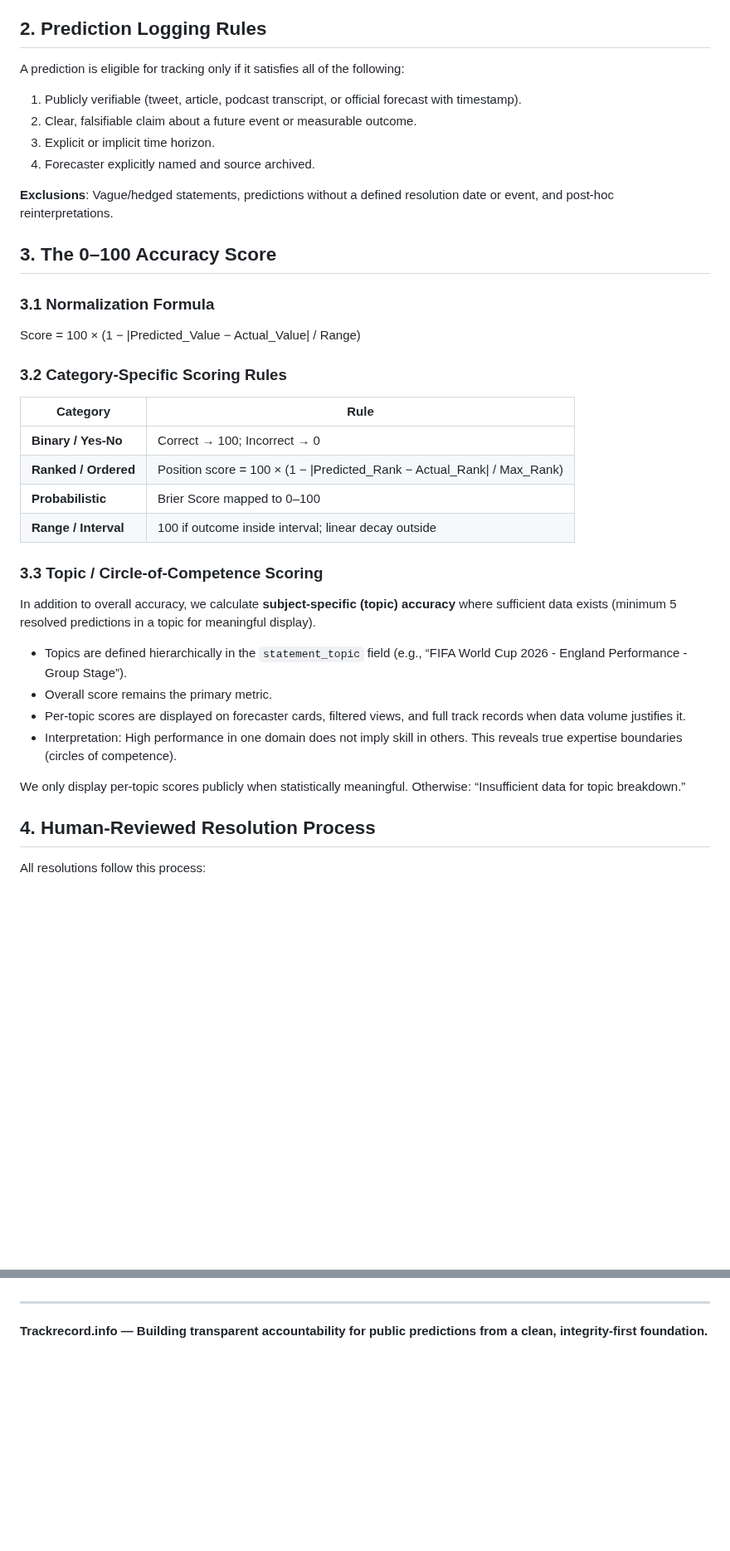
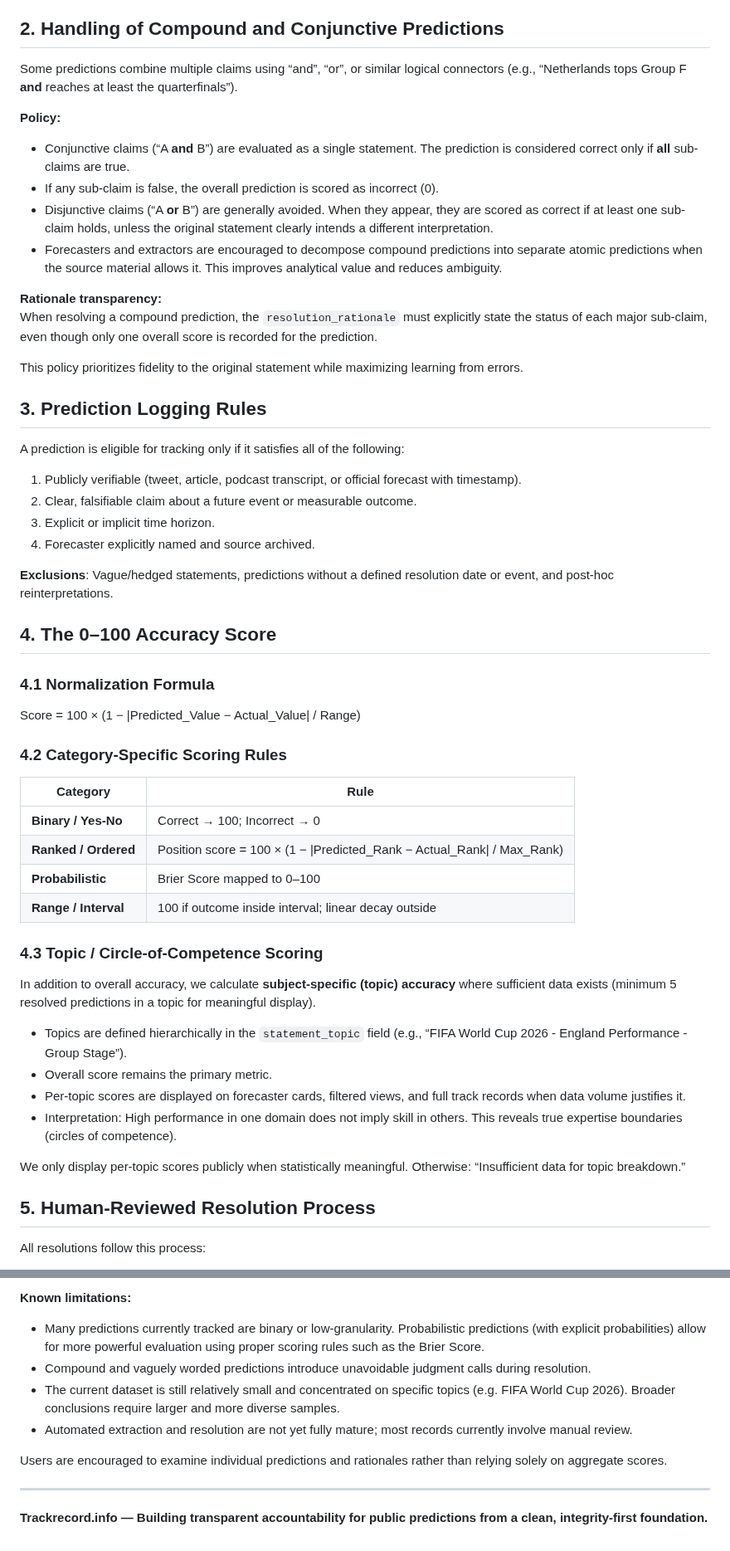
Before and after one commit to TittaDiGirolamo/trackrecord.info, a Markdown page: METHODOLOGY.md, 2 parts joined by grey strips. Shown at 83% size. Rendered like a GitHub page; blank space fills up the shorter version.

```diff
--- a/METHODOLOGY.md
+++ b/METHODOLOGY.md
@@ -14,7 +14,22 @@ Trackrecord.info is governed by five non-negotiable principles:
 - **Transparency** — The full resolution rationale for each prediction is recorded and published.
 - **No Retroactive Adjustment** — Once logged and resolved, a prediction’s outcome and score are immutable except for factual corrections to the original source.
 
-## 2. Prediction Logging Rules
+## 2. Handling of Compound and Conjunctive Predictions
+
+Some predictions combine multiple claims using “and”, “or”, or similar logical connectors (e.g., “Netherlands tops Group F **and** reaches at least the quarterfinals”).
+
+**Policy:**
+- Conjunctive claims (“A **and** B”) are evaluated as a single statement. The prediction is considered correct only if **all** sub-claims are true.
+- If any sub-claim is false, the overall prediction is scored as incorrect (0).
+- Disjunctive claims (“A **or** B”) are generally avoided. When they appear, they are scored as correct if at least one sub-claim holds, unless the original statement clearly intends a different interpretation.
+- Forecasters and extractors are encouraged to decompose compound predictions into separate atomic predictions when the source material allows it. This improves analytical value and reduces ambiguity.
+
+**Rationale transparency:**
+When resolving a compound prediction, the `resolution_rationale` must explicitly state the status of each major sub-claim, even though only one overall score is recorded for the prediction.
+
+This policy prioritizes fidelity to the original statement while maximizing learning from errors.
+
+## 3. Prediction Logging Rules
 
 A prediction is eligible for tracking only if it satisfies all of the following:
 
@@ -25,12 +40,12 @@ A prediction is eligible for tracking only if it satisfies all of the following:
 
 **Exclusions**: Vague/hedged statements, predictions without a defined resolution date or event, and post-hoc reinterpretations.
 
-## 3. The 0–100 Accuracy Score
+## 4. The 0–100 Accuracy Score
 
-### 3.1 Normalization Formula
+### 4.1 Normalization Formula
 Score = 100 × (1 − |Predicted_Value − Actual_Value| / Range)
 
-### 3.2 Category-Specific Scoring Rules
+### 4.2 Category-Specific Scoring Rules
 
 | Category              | Rule |
 |-----------------------|------|
@@ -39,7 +54,7 @@ Score = 100 × (1 − |Predicted_Value − Actual_Value| / Range)
 | **Probabilistic**     | Brier Score mapped to 0–100 |
 | **Range / Interval**  | 100 if outcome inside interval; linear decay outside |
 
-### 3.3 Topic / Circle-of-Competence Scoring
+### 4.3 Topic / Circle-of-Competence Scoring
 
 In addition to overall accuracy, we calculate **subject-specific (topic) accuracy** where sufficient data exists (minimum 5 resolved predictions in a topic for meaningful display).
 
@@ -50,7 +65,7 @@ In addition to overall accuracy, we calculate **subject-specific (topic) accurac
 
 We only display per-topic scores publicly when statistically meaningful. Otherwise: “Insufficient data for topic breakdown.”
 
-## 4. Human-Reviewed Resolution Process
+## 5. Human-Reviewed Resolution Process
 
 All resolutions follow this process:
 
@@ -102,3 +145,10 @@ All changes to this methodology must be version-controlled, include a clear delt
+**Known limitations:**
+- Many predictions currently tracked are binary or low-granularity. Probabilistic predictions (with explicit probabilities) allow for more powerful evaluation using proper scoring rules such as the Brier Score.
+- Compound and vaguely worded predictions introduce unavoidable judgment calls during resolution.
+- The current dataset is still relatively small and concentrated on specific topics (e.g. FIFA World Cup 2026). Broader conclusions require larger and more diverse samples.
+- Automated extraction and resolution are not yet fully mature; most records currently involve manual review.
+
+Users are encouraged to examine individual predictions and rationales rather than relying solely on aggregate scores.
 
 ---
 
```
Also changed, not shown: other parts of METHODOLOGY.md (+33 -5 lines).
